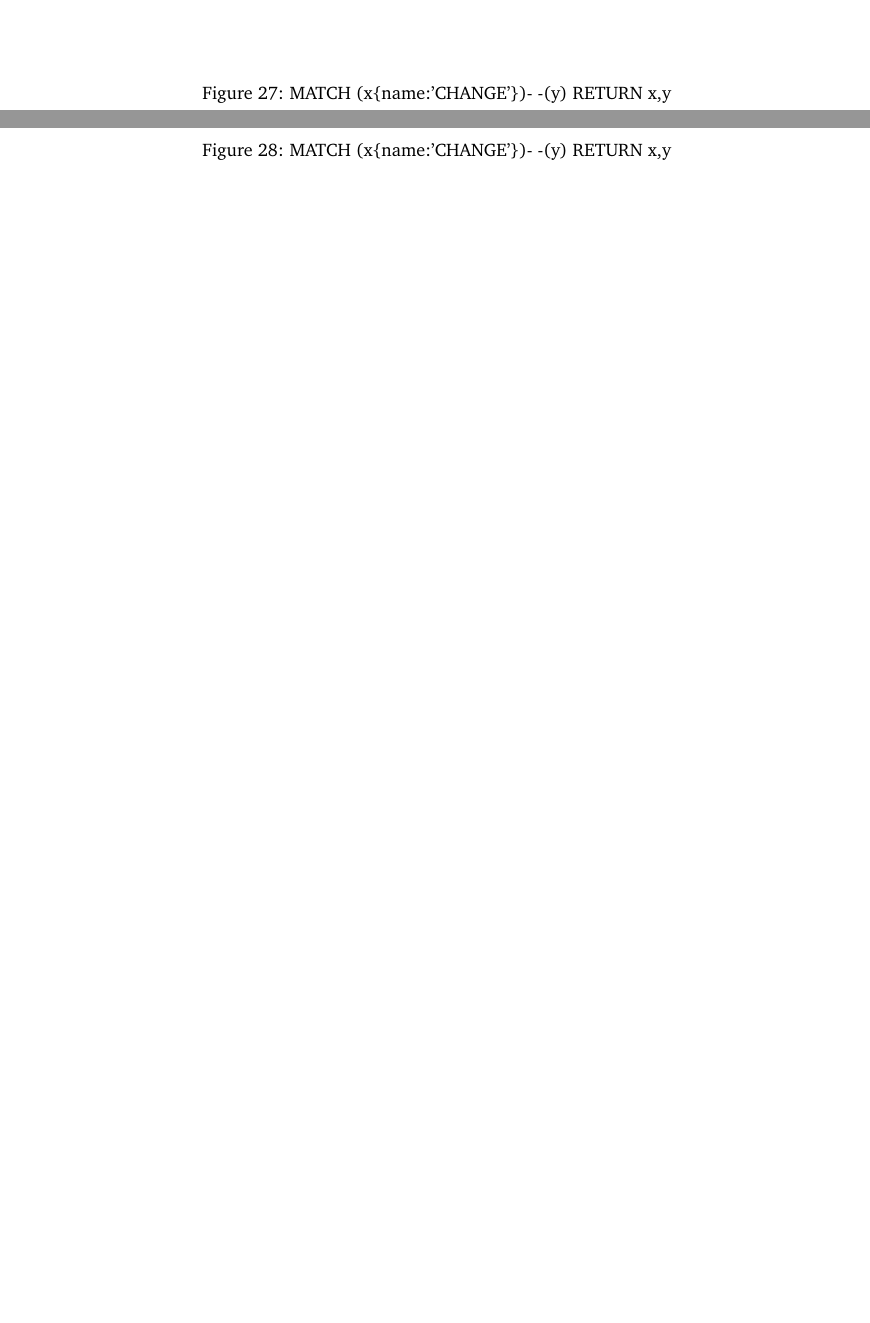
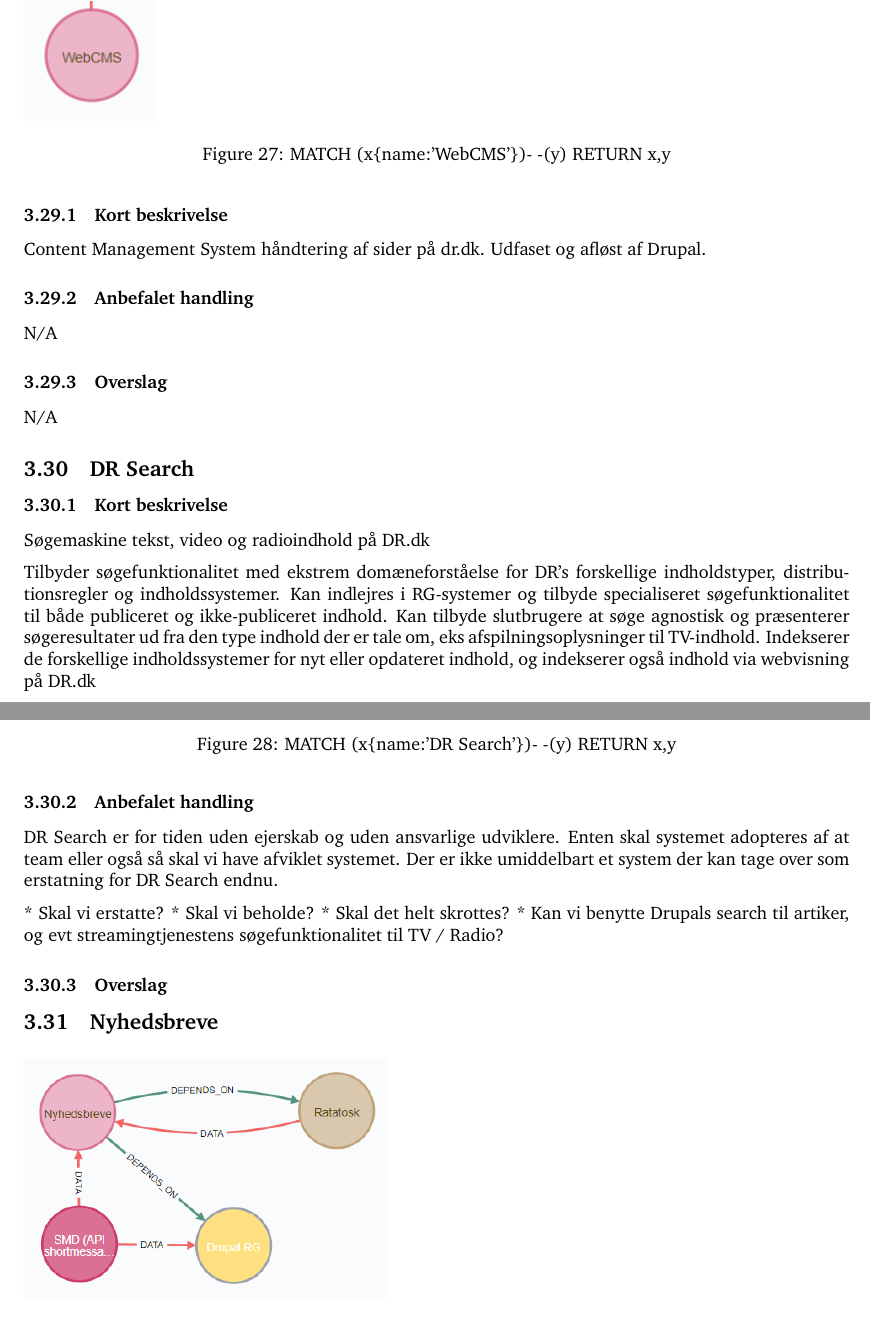
Before and after one commit to drdkjtop/arkitektur, a LaTeX document (Komponent-Roadmap/main.tex): two parts of pages 19 and 20 of 43 before the commit and two parts of pages 19 and 20 of 42 after it, joined at a grey line, cut so that both start at the same text, the shorter picture padded with empty space. The pictures show the PDF file Komponent-Roadmap/main.pdf that the author committed with the source.

Commit message:
no message

```diff
--- a/Komponent-Roadmap/main.tex
+++ b/Komponent-Roadmap/main.tex
@@ -347,12 +355,11 @@
 \caption{MATCH (x\{name:'Midas'\})- -(y) RETURN x,y}
 \end{figure}
 \subsubsection{Kort beskrivelse}
-Oembed-service, der omsætter oEmbed-referencer til markup, til brug i frontend
+Oembed-service, der omsætter oEmbed-referencer til markup, til brug i frontend.
 \subsubsection{Anbefalet handling}
 \subsubsection{Overslag}
 
 
 \subsection{PSDB (MU-online)}
 \begin{figure}[h]
-\includegraphics[width=300pt]{CHANGE.PNG}
-\caption{MATCH (x\{name:'CHANGE'\})- -(y) RETURN x,y}
+\includegraphics[width=300pt]{PSDB.PNG}
@@ -364,5 +374,4 @@
 
 \subsection{Scanpix}
 \begin{figure}[h]
-\includegraphics[width=300pt]{CHANGE.PNG}
-\caption{MATCH (x\{name:'CHANGE'\})- -(y) RETURN x,y}
+\includegraphics[width=200pt]{Scanpix.PNG}
@@ -374,5 +386,4 @@
 
 \subsection{Cxense}
 \begin{figure}[h]
-\includegraphics[width=300pt]{CHANGE.PNG}
-\caption{MATCH (x\{name:'CHANGE'\})- -(y) RETURN x,y}
+\includegraphics[width=200pt]{Cxense.PNG}
@@ -384,5 +398,4 @@
 
 \subsection{Adobe Analytics}
 \begin{figure}[h]
-\includegraphics[width=300pt]{CHANGE.PNG}
-\caption{MATCH (x\{name:'CHANGE'\})- -(y) RETURN x,y}
+\includegraphics[width=200pt]{AdobeAnalytics.PNG}
@@ -393,8 +409,4 @@
 
 
 \subsection{Pressebilleder}
-\begin{figure}[h]
-\includegraphics[width=300pt]{CHANGE.PNG}
-\caption{MATCH (x\{name:'CHANGE'\})- -(y) RETURN x,y}
-\end{figure}
 \subsubsection{Kort beskrivelse}
@@ -401,28 +414,40 @@
 \subsubsection{Anbefalet handling}
+N/A
 \subsubsection{Overslag}
-
+N/A
 
 \subsection{WebCMS}
 \begin{figure}[h]
-\includegraphics[width=300pt]{CHANGE.PNG}
-\caption{MATCH (x\{name:'CHANGE'\})- -(y) RETURN x,y}
+\includegraphics[height=160pt]{WebCMS.PNG}
+\caption{MATCH (x\{name:'WebCMS'\})- -(y) RETURN x,y}
 \end{figure}
 \subsubsection{Kort beskrivelse}
+Content Management System håndtering af sider på dr.dk. Udfaset og afløst af Drupal.
 \subsubsection{Anbefalet handling}
+N/A
 \subsubsection{Overslag}
-
+N/A
 
 \subsection{DR Search}
 \begin{figure}[h]
-\includegraphics[width=300pt]{CHANGE.PNG}
-\caption{MATCH (x\{name:'CHANGE'\})- -(y) RETURN x,y}
+\includegraphics[width=300pt]{DRSearch.PNG}
+\caption{MATCH (x\{name:'DR Search'\})- -(y) RETURN x,y}
 \end{figure}
 \subsubsection{Kort beskrivelse}
+Søgemaskine tekst, video og radioindhold på DR.dk
+
+Tilbyder søgefunktionalitet med ekstrem domæneforståelse for DR's forskellige indholdstyper, distributionsregler og indholdssystemer. Kan indlejres i RG-systemer og tilbyde specialiseret søgefunktionalitet til både publiceret og ikke-publiceret indhold. Kan tilbyde slutbrugere at søge agnostisk og præsenterer søgeresultater ud fra den type indhold der er tale om, eks afspilningsoplysninger til TV-indhold. Indekserer de forskellige indholdssystemer for nyt eller opdateret indhold, og indekserer også indhold via webvisning på DR.dk
 \subsubsection{Anbefalet handling}
+DR Search er for tiden uden ejerskab og uden ansvarlige udviklere. Enten skal systemet adopteres af at team eller også så skal vi have afviklet systemet. Der er ikke umiddelbart et system der kan tage over som erstatning for DR Search endnu.
+
+%TODO
+* Skal vi erstatte?
+* Skal vi beholde?
+* Skal det helt skrottes?
+* Kan vi benytte Drupals search til artiker, og evt streamingtjenestens søgefunktionalitet til TV / Radio?
 \subsubsection{Overslag}
 
 
 \subsection{Nyhedsbreve}
 \begin{figure}[h]
-\includegraphics[width=300pt]{CHANGE.PNG}
-\caption{MATCH (x\{name:'CHANGE'\})- -(y) RETURN x,y}
+\includegraphics[width=200pt]{Nyhedsbreve.PNG}
```
Also changed, not shown: Komponent-Roadmap/billeder/AdobeAnalytics.PNG (added), Komponent-Roadmap/billeder/Cxense.PNG (added), Komponent-Roadmap/billeder/DRSearch.PNG (added), Komponent-Roadmap/billeder/Nyhedsbreve.PNG (added), Komponent-Roadmap/billeder/PSDB.PNG (added), Komponent-Roadmap/billeder/Scanpix.PNG (added), Komponent-Roadmap/billeder/WebCMS.PNG (added), Komponent-Roadmap/main.pdf, Komponent-Roadmap/main.tex (43 more changed lines), 1 other file.
